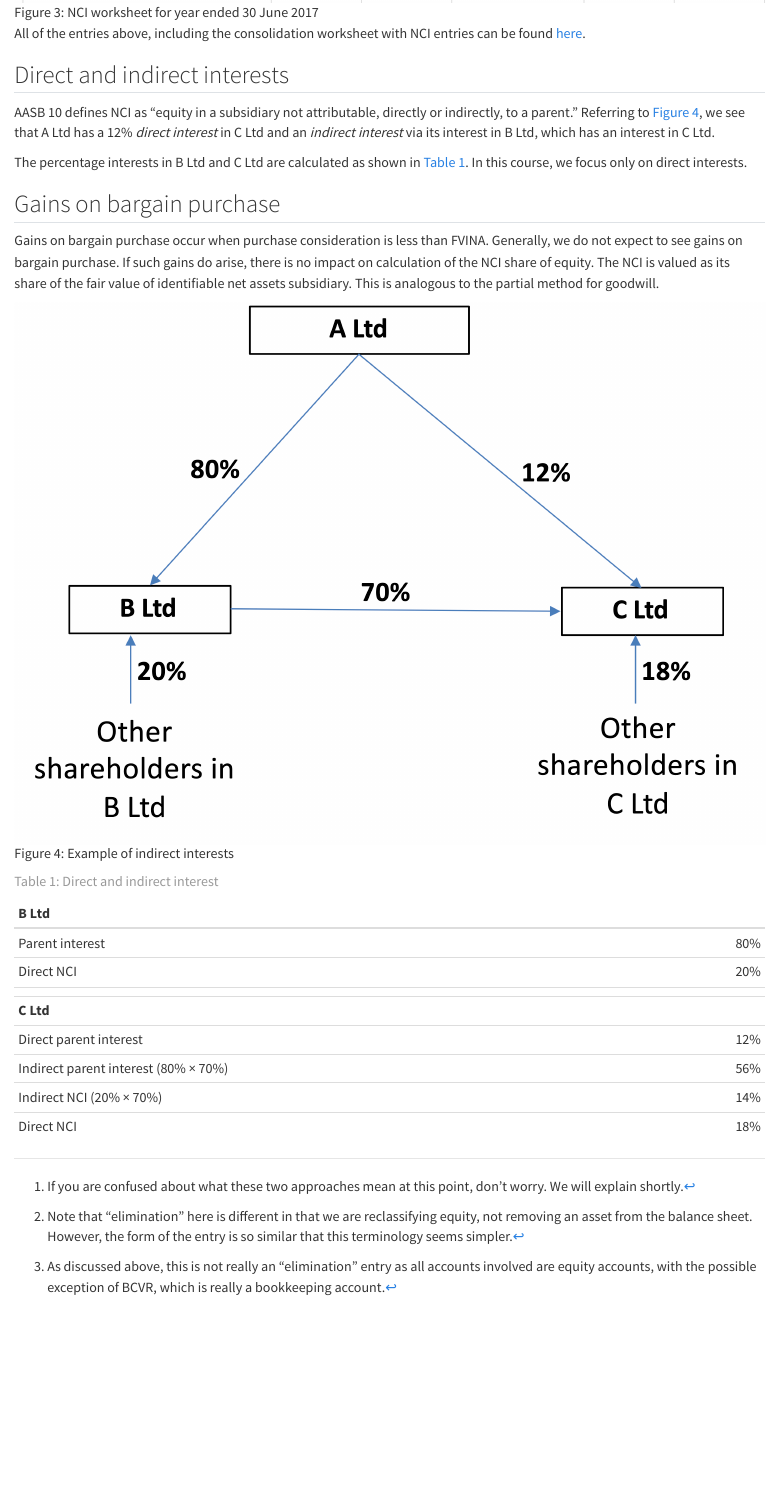
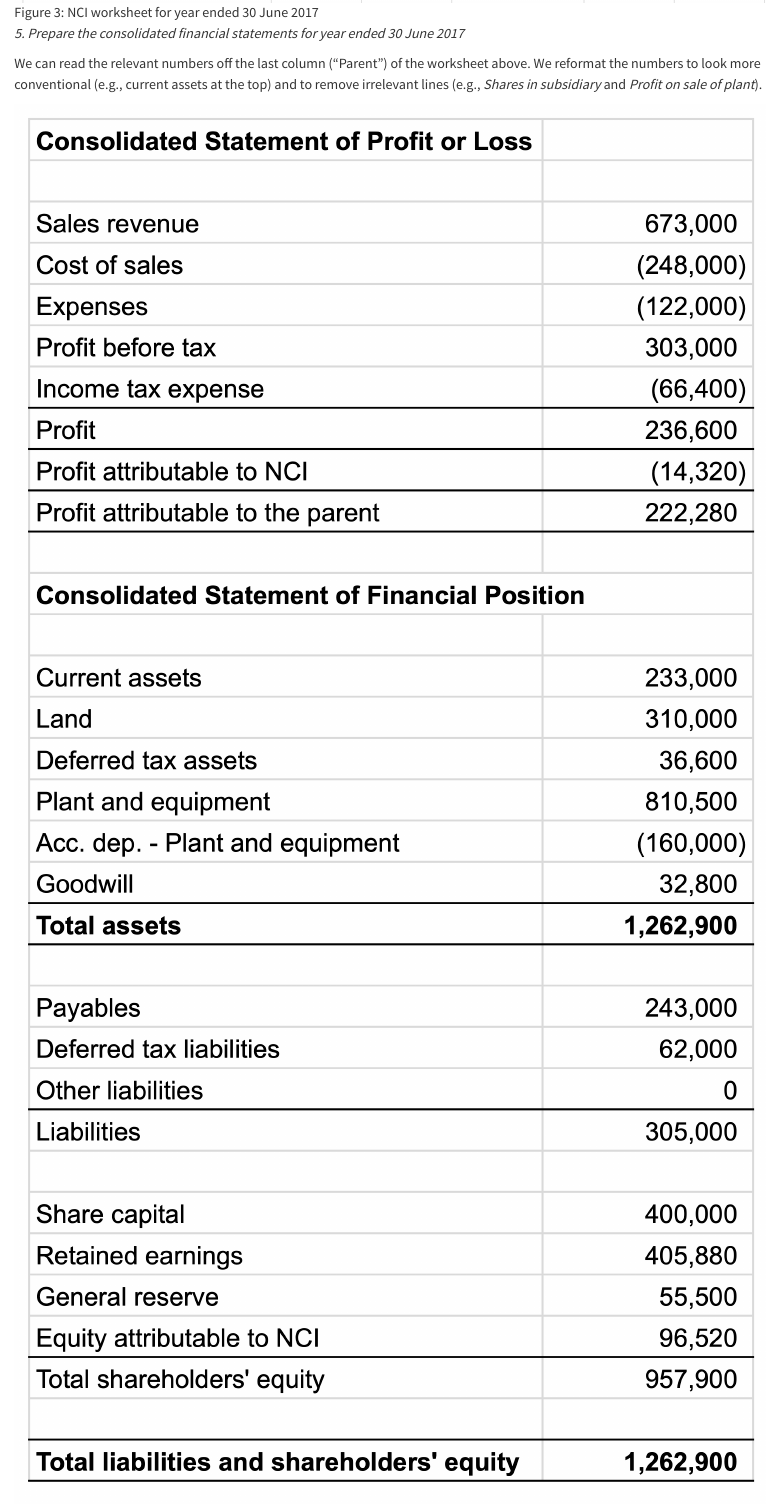
Before and after one commit to iangow/consol, a Quarto document (nci.qmd): the page in a window 1100 px wide, from 15510 px down. Rendered offline with R 4.5, knitr and Pandoc in place of Quarto, with nearby package versions.

Commit message:
Added NCI financial statements.

```diff
--- a/nci.qmd
+++ b/nci.qmd
@@ -531,3 +531,9 @@ For Step 3(b):
 
 :::
 
+*5.  Prepare the consolidated financial statements for year ended 30 June 2017*
+
+We can read the relevant numbers off the last column ("Parent") of the worksheet above.
+We reformat the numbers to look more conventional (e.g., current assets at the top) and to remove irrelevant lines (e.g., *Shares in subsidiary* and *Profit on sale of plant*).
+
+::: {.content-visible when-format="pdf"}
@@ -534,3 +542,2 @@ For Step 3(b):
 
 
-All of the entries above, including the consolidation worksheet with NCI entries can be found [here](https://go.unimelb.edu.au/5ed8).
```
Also changed, not shown: nci-fs.pdf (added), nci-fs.png (added), nci.qmd (11 more changed lines).
